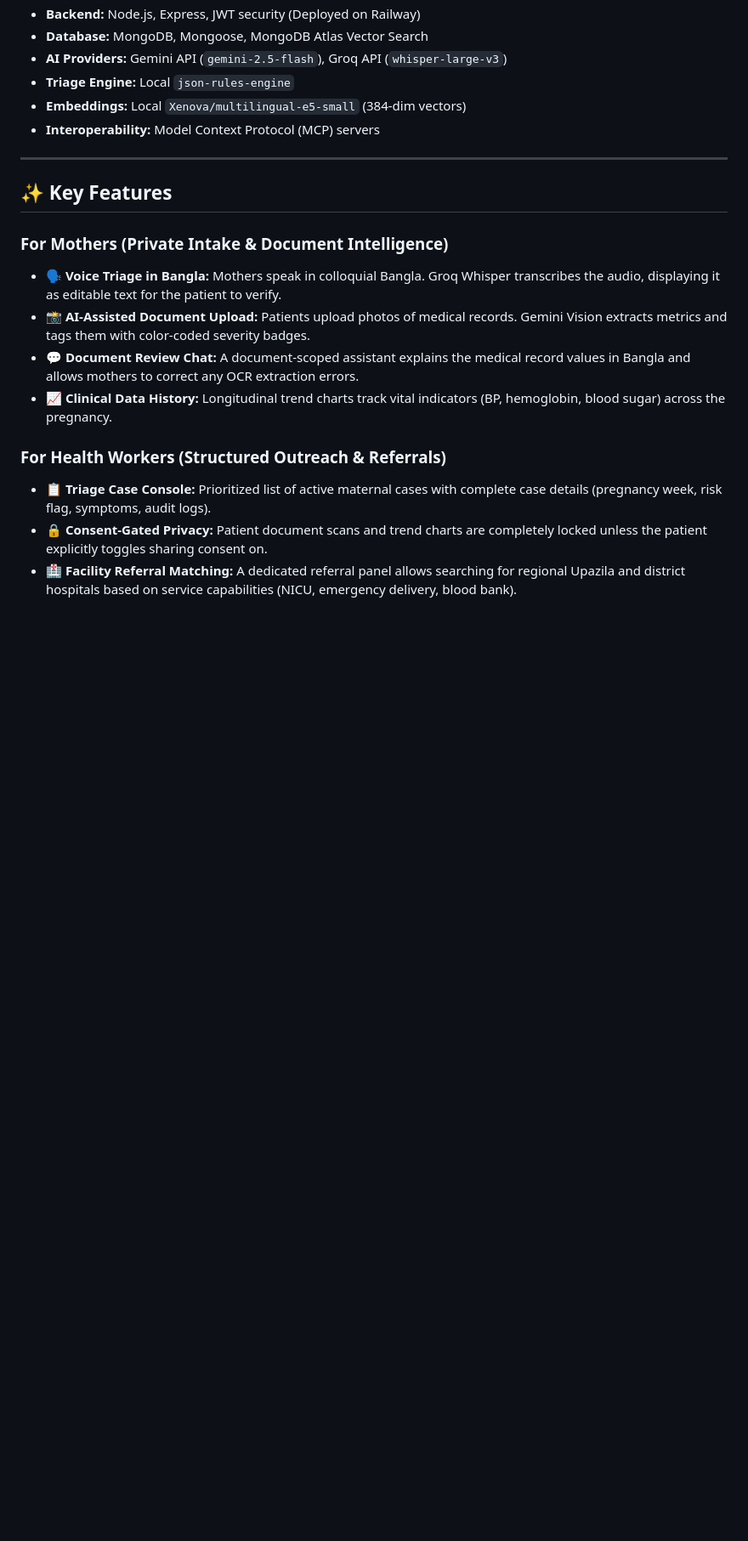
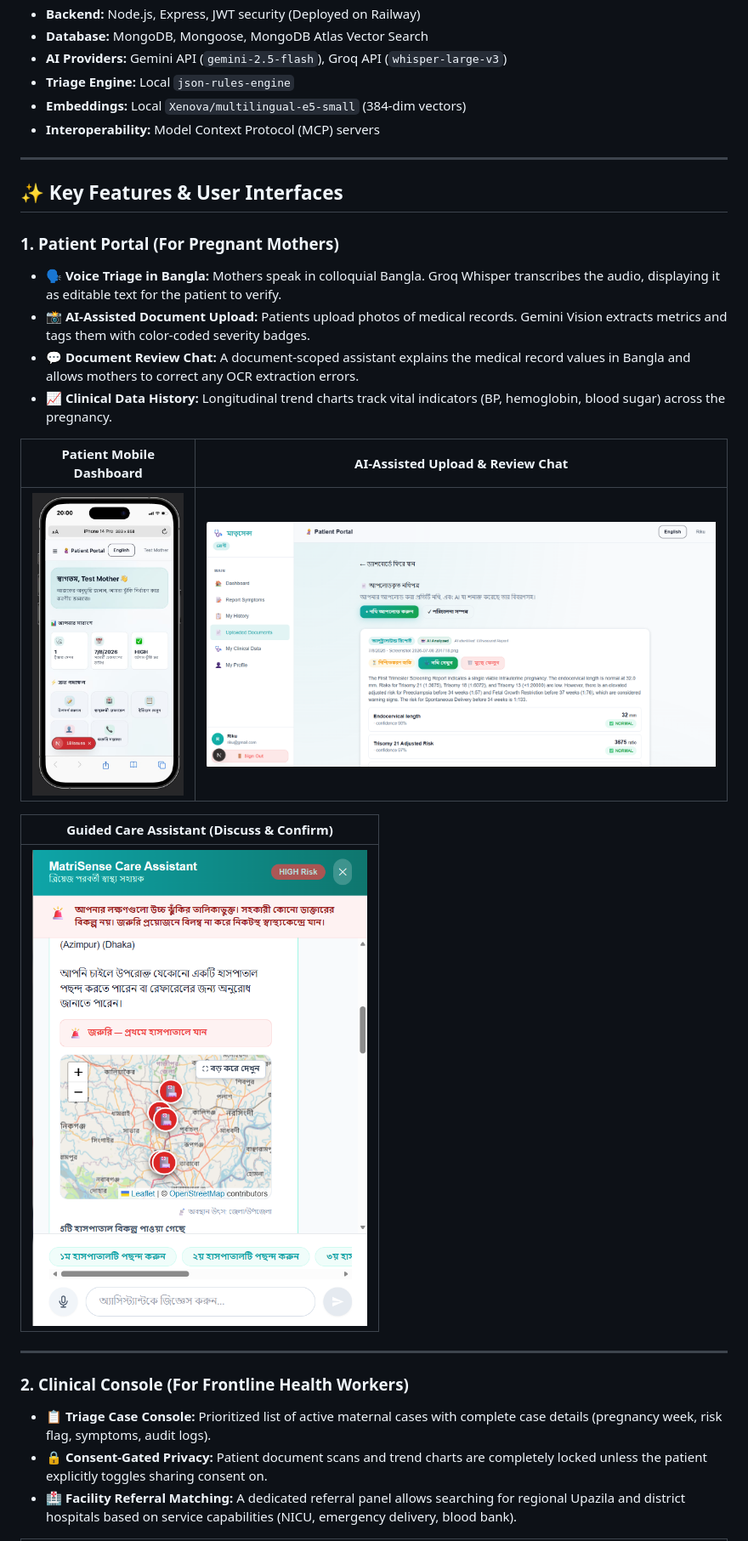
Before and after one commit to Prince02031/MatriSense, a Markdown page: README.md, the part around one of its changes. Shown at 85% size. GitHub-like rendering; blank space fills up the shorter version.

Commit message:
docs: enrich README.md with embedded screenshots of patient and worker dashboards, upload chat, and clinical trends

```diff
--- a/README.md
+++ b/README.md
@@ -45,15 +46,25 @@ MatriSense is built with a strictly decoupled architecture, separating language
 
 ---
 
-## ✨ Key Features
+## ✨ Key Features & User Interfaces
 
-### For Mothers (Private Intake & Document Intelligence)
+### 1. Patient Portal (For Pregnant Mothers)
 *   🗣️ **Voice Triage in Bangla:** Mothers speak in colloquial Bangla. Groq Whisper transcribes the audio, displaying it as editable text for the patient to verify.
 *   📸 **AI-Assisted Document Upload:** Patients upload photos of medical records. Gemini Vision extracts metrics and tags them with color-coded severity badges.
 *   💬 **Document Review Chat:** A document-scoped assistant explains the medical record values in Bangla and allows mothers to correct any OCR extraction errors.
 *   📈 **Clinical Data History:** Longitudinal trend charts track vital indicators (BP, hemoglobin, blood sugar) across the pregnancy.
 
-### For Health Workers (Structured Outreach & Referrals)
+| Patient Mobile Dashboard | AI-Assisted Upload & Review Chat |
+| :---: | :---: |
+| ![Patient Mobile App Dashboard](docs/report/dashboard_patient.jpeg) | ![AI-Assisted Document Upload](docs/report/ai_upload.png) |
+
+| Guided Care Assistant (Discuss & Confirm) |
+| :---: |
+| ![Guided Care Assistant](docs/report/AI_assistant_care.png) |
+
+---
+
+### 2. Clinical Console (For Frontline Health Workers)
 *   📋 **Triage Case Console:** Prioritized list of active maternal cases with complete case details (pregnancy week, risk flag, symptoms, audit logs).
 *   🔒 **Consent-Gated Privacy:** Patient document scans and trend charts are completely locked unless the patient explicitly toggles sharing consent on.
 *   🏥 **Facility Referral Matching:** A dedicated referral panel allows searching for regional Upazila and district hospitals based on service capabilities (NICU, emergency delivery, blood bank).
```
Also changed, not shown: other parts of README.md (+17 -4 lines).
